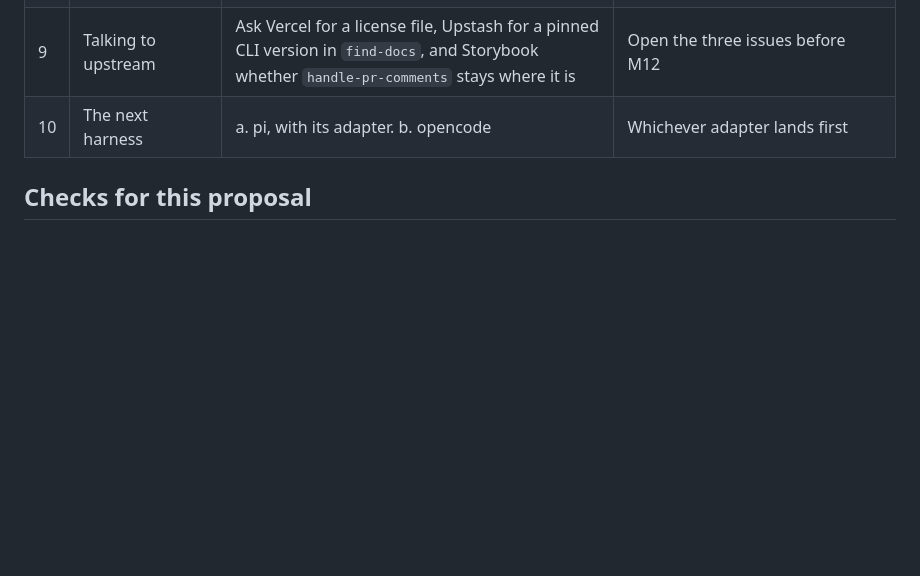
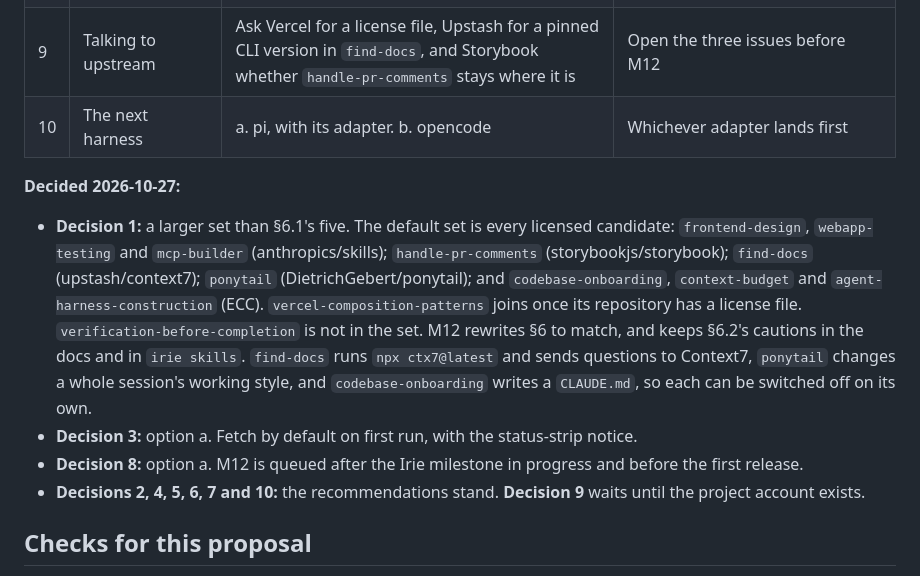
Before and after one commit to irie-people/irie, a Markdown page: docs/proposals/skills.md, the part around the change. Rendered like a GitHub page; blank space fills up the shorter version.

Commit message:
docs: the skills decisions
The default set is every licensed candidate, fetched by default on first
run, and M12 is queued before the first release. The other
recommendations stand; talking to upstream waits for the project account.

An agent (Claude Code) wrote this change.

Co-Authored-By: Claude Opus 5.5 <noreply@anthropic.com>
Signed-off-by: Irie <0+irie-placeholder@users.noreply.github.com>

```diff
--- a/docs/proposals/skills.md
+++ b/docs/proposals/skills.md
@@ -340,6 +340,12 @@ ECC is the MIT repository formerly called everything-claude-code.
 | 9 | Talking to upstream | Ask Vercel for a license file, Upstash for a pinned CLI version in `find-docs`, and Storybook whether `handle-pr-comments` stays where it is | Open the three issues before M12 |
 | 10 | The next harness | a. pi, with its adapter. b. opencode | Whichever adapter lands first |
 
+**Decided 2026-10-27:**
+- **Decision 1:** a larger set than §6.1's five. The default set is every licensed candidate: `frontend-design`, `webapp-testing` and `mcp-builder` (anthropics/skills); `handle-pr-comments` (storybookjs/storybook); `find-docs` (upstash/context7); `ponytail` (DietrichGebert/ponytail); and `codebase-onboarding`, `context-budget` and `agent-harness-construction` (ECC). `vercel-composition-patterns` joins once its repository has a license file. `verification-before-completion` is not in the set. M12 rewrites §6 to match, and keeps §6.2's cautions in the docs and in `irie skills`. `find-docs` runs `npx ctx7@latest` and sends questions to Context7, `ponytail` changes a whole session's working style, and `codebase-onboarding` writes a `CLAUDE.md`, so each can be switched off on its own.
+- **Decision 3:** option a. Fetch by default on first run, with the status-strip notice.
+- **Decision 8:** option a. M12 is queued after the Irie milestone in progress and before the first release.
+- **Decisions 2, 4, 5, 6, 7 and 10:** the recommendations stand. **Decision 9** waits until the project account exists.
+
 ## Checks for this proposal
 
 Every file in the appendix was downloaded at its commit from `raw.githubusercontent.com`, hashed, and checked against the blob id in that commit's tree, read with a blobless `git fetch`. Every candidate was read in full, and its frontmatter checked for the fields in §4.1. The scripts are not part of the change.
```
